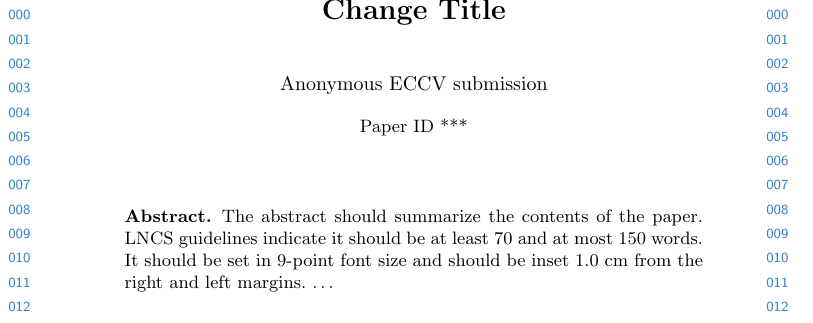
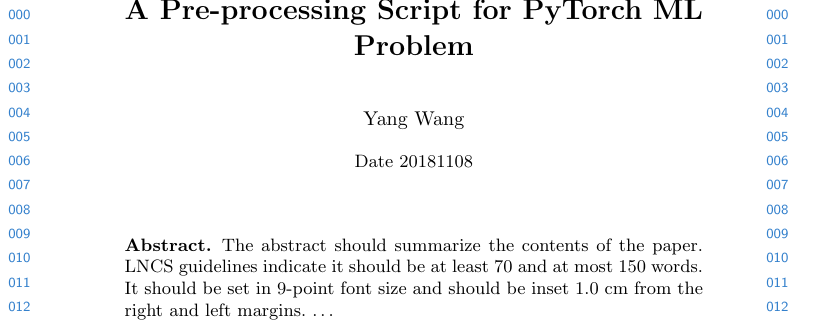
Before and after one commit to easyt0re/tempOverleaf, a LaTeX paper (eccv2016submission.tex): part of page 1 of 15, cut at the place of the change. Compiled offline with pdfLaTeX.

Commit message:
title changes and start of edit

```diff
--- a/eccv2016submission.tex
+++ b/eccv2016submission.tex
@@ -13,16 +13,16 @@
 % \linenumbers
 \pagestyle{headings}
 \mainmatter
-\def\ECCV16SubNumber{***}  % Insert your submission number here
+\def\ECCV16SubNumber{20181108}  % Insert your submission number here
 
-\title{Change Title} % Replace with your title
+\title{A Pre-processing Script for PyTorch ML Problem} % Replace with your title
 
 \titlerunning{ECCV-16 submission ID \ECCV16SubNumber}
 
 \authorrunning{ECCV-16 submission ID \ECCV16SubNumber}
 
-\author{Anonymous ECCV submission}
-\institute{Paper ID \ECCV16SubNumber}
+\author{Yang Wang}
+\institute{Date \ECCV16SubNumber}
 
 
 \maketitle
```
